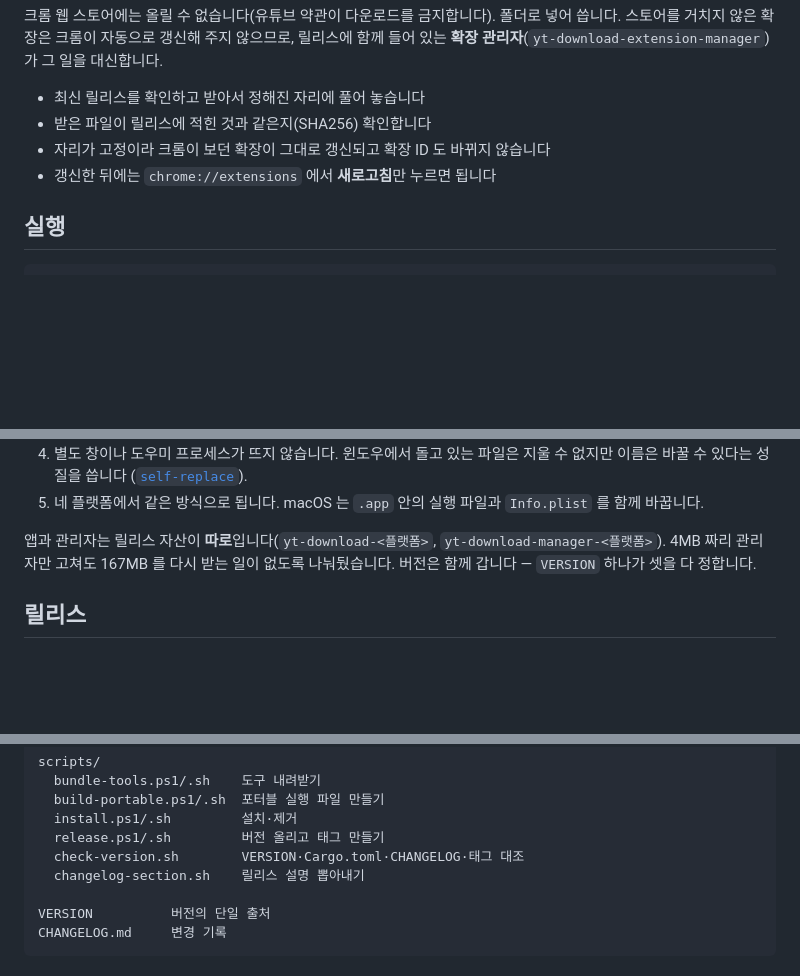
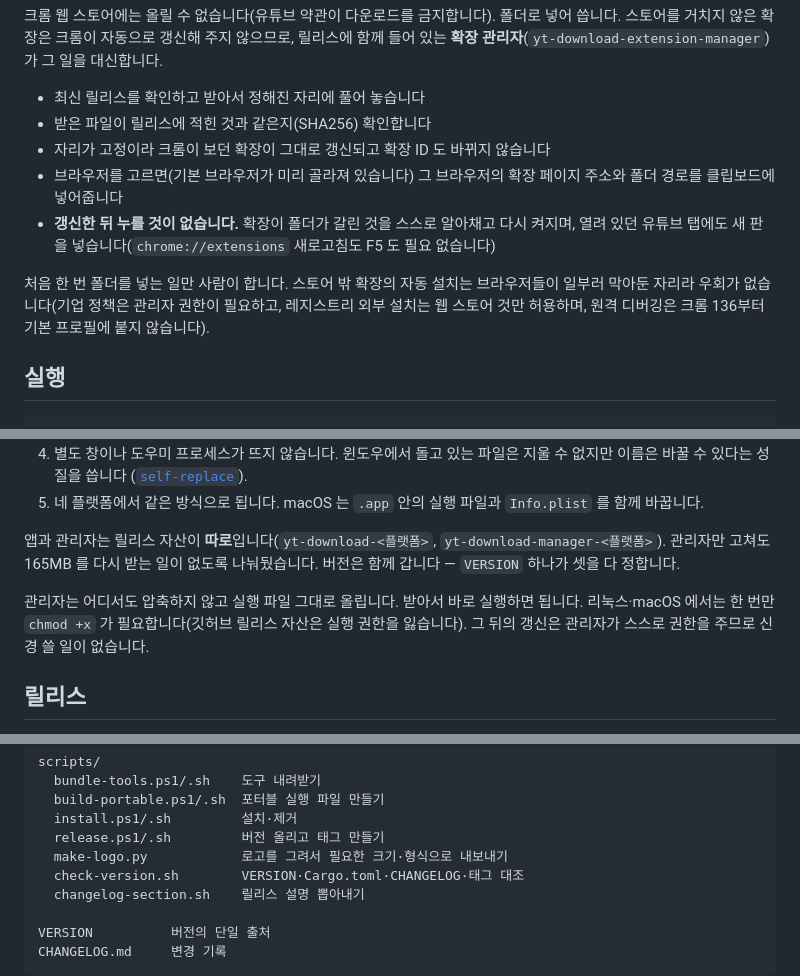
Before and after one commit to Ba-koD/yt-download, a Markdown page: README.md, 3 parts joined by grey strips. Drawn GitHub-style; blank space fills up the shorter version.

Commit message:
Docs: Record this round
- 확장 자동 설치가 불가능한 이유를 길마다 정리(기업 정책·레지스트리 외부 설치·원격 디버깅)
- 파이어폭스 지원에 필요한 것 정리(별도 매니페스트·서명)
- 크롬이 확장 파일을 디스크에서 그때그때 읽는 사실과 자동 적용의 함정 기록
- 관리자 자산을 압축 없이 올리는 이유와 chmod 안내 추가

```diff
--- a/README.md
+++ b/README.md
@@ -42,7 +42,14 @@ sudo apt install libwebkit2gtk-4.1-dev
 - 최신 릴리스를 확인하고 받아서 정해진 자리에 풀어 놓습니다
 - 받은 파일이 릴리스에 적힌 것과 같은지(SHA256) 확인합니다
 - 자리가 고정이라 크롬이 보던 확장이 그대로 갱신되고 확장 ID 도 바뀌지 않습니다
-- 갱신한 뒤에는 `chrome://extensions` 에서 **새로고침**만 누르면 됩니다
+- 브라우저를 고르면(기본 브라우저가 미리 골라져 있습니다) 그 브라우저의 확장 페이지 주소와
+  폴더 경로를 클립보드에 넣어줍니다
+- **갱신한 뒤 누를 것이 없습니다.** 확장이 폴더가 갈린 것을 스스로 알아채고 다시 켜지며,
+  열려 있던 유튜브 탭에도 새 판을 넣습니다(`chrome://extensions` 새로고침도 F5 도 필요 없습니다)
+
+처음 한 번 폴더를 넣는 일만 사람이 합니다. 스토어 밖 확장의 자동 설치는 브라우저들이
+일부러 막아둔 자리라 우회가 없습니다(기업 정책은 관리자 권한이 필요하고, 레지스트리 외부
+설치는 웹 스토어 것만 허용하며, 원격 디버깅은 크롬 136부터 기본 프로필에 붙지 않습니다).
 
 ## 실행
 
@@ -180,8 +187,12 @@ chrome://extensions → 개발자 모드 → 압축해제된 확장 프로그램
    함께 바꿉니다.
 
 앱과 관리자는 릴리스 자산이 **따로**입니다(`yt-download-<플랫폼>`,
-`yt-download-manager-<플랫폼>`). 4MB 짜리 관리자만 고쳐도 167MB 를 다시 받는 일이
+`yt-download-manager-<플랫폼>`). 관리자만 고쳐도 165MB 를 다시 받는 일이
 없도록 나눠뒀습니다. 버전은 함께 갑니다 — `VERSION` 하나가 셋을 다 정합니다.
+
+관리자는 어디서도 압축하지 않고 실행 파일 그대로 올립니다. 받아서 바로 실행하면 됩니다.
+리눅스·macOS 에서는 한 번만 `chmod +x` 가 필요합니다(깃허브 릴리스 자산은 실행 권한을
+잃습니다). 그 뒤의 갱신은 관리자가 스스로 권한을 주므로 신경 쓸 일이 없습니다.
 
 ## 릴리스
 
@@ -390,6 +401,7 @@ scripts/
   build-portable.ps1/.sh  포터블 실행 파일 만들기
   install.ps1/.sh         설치·제거
   release.ps1/.sh         버전 올리고 태그 만들기
+  make-logo.py            로고를 그려서 필요한 크기·형식으로 내보내기
   check-version.sh        VERSION·Cargo.toml·CHANGELOG·태그 대조
   changelog-section.sh    릴리스 설명 뽑아내기
 
```
Also changed, not shown: CHANGELOG.md (+21 -0 lines).
